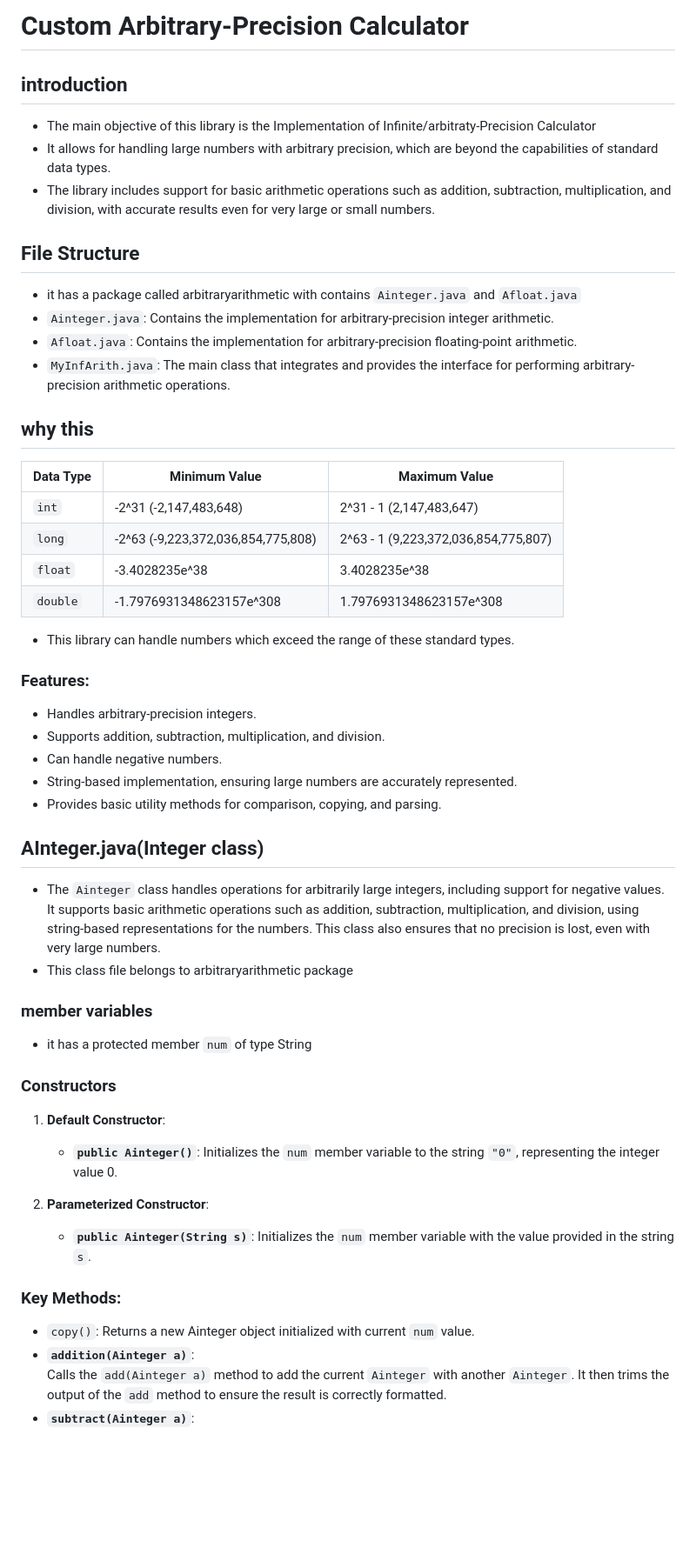
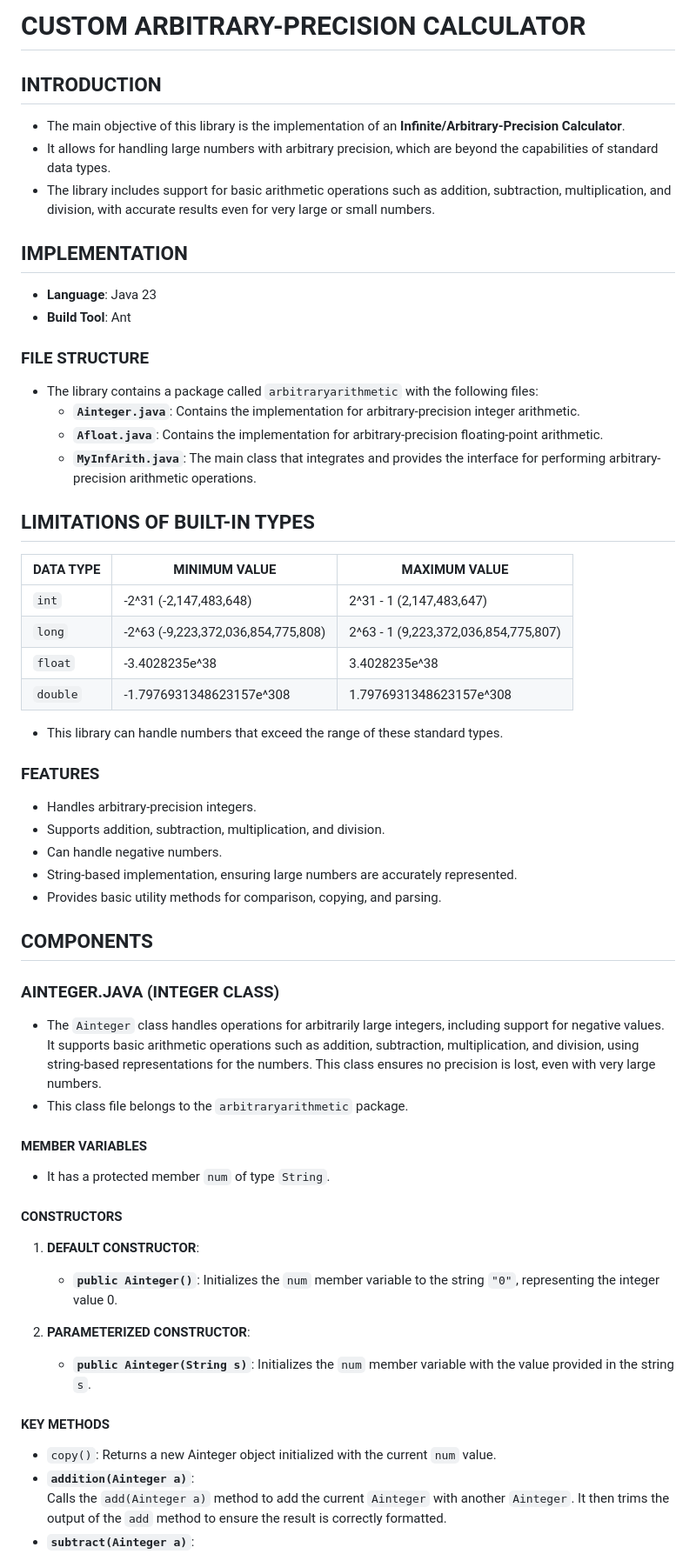
Before and after one commit to sarvan3125c/SDF_JAVA_PROJECT, a Markdown page: README.md, the part around the change printed below. Shown: that part at 87% size. GitHub-like rendering; blank space fills up the shorter version.

Commit message:
completed Readme

```diff
--- a/README.md
+++ b/README.md
@@ -1,45 +1,56 @@
-# Custom Arbitrary-Precision Calculator
-## introduction
-- The main objective of this library is the Implementation of Infinite/arbitraty-Precision Calculator
+# CUSTOM ARBITRARY-PRECISION CALCULATOR
+
+## INTRODUCTION
+- The main objective of this library is the implementation of an **Infinite/Arbitrary-Precision Calculator**.
 - It allows for handling large numbers with arbitrary precision, which are beyond the capabilities of standard data types.
 - The library includes support for basic arithmetic operations such as addition, subtraction, multiplication, and division, with accurate results even for very large or small numbers.
 
-## File Structure
-- it has a package called arbitraryarithmetic with contains `Ainteger.java` and `Afloat.java`
-- `Ainteger.java`: Contains the implementation for arbitrary-precision integer arithmetic.
-- `Afloat.java`: Contains the implementation for arbitrary-precision floating-point arithmetic.
-- `MyInfArith.java`: The main class that integrates and provides the interface for performing arbitrary-precision arithmetic operations.
+## IMPLEMENTATION
+- **Language**: Java 23
+- **Build Tool**: Ant
 
-## why this
-| Data Type   | Minimum Value                      | Maximum Value                        |
-|-------------|------------------------------------|--------------------------------------|
-| `int`       | -2^31 (-2,147,483,648)             | 2^31 - 1 (2,147,483,647)             |
-| `long`      | -2^63 (-9,223,372,036,854,775,808) | 2^63 - 1 (9,223,372,036,854,775,807) |
-| `float`     | -3.4028235e^38                     | 3.4028235e^38                        |
-| `double`    | -1.7976931348623157e^308           | 1.7976931348623157e^308              |
-- This library can handle numbers which exceed the range of these standard types.
+### FILE STRUCTURE
+- The library contains a package called `arbitraryarithmetic` with the following files:
+  - **`Ainteger.java`**: Contains the implementation for arbitrary-precision integer arithmetic.
+  - **`Afloat.java`**: Contains the implementation for arbitrary-precision floating-point arithmetic.
+  - **`MyInfArith.java`**: The main class that integrates and provides the interface for performing arbitrary-precision arithmetic operations.
 
-### Features:
+## LIMITATIONS OF BUILT-IN TYPES
+
+| DATA TYPE   | MINIMUM VALUE                         | MAXIMUM VALUE                           |
+|-------------|---------------------------------------|-----------------------------------------|
+| `int`       | -2^31 (-2,147,483,648)                | 2^31 - 1 (2,147,483,647)                |
+| `long`      | -2^63 (-9,223,372,036,854,775,808)    | 2^63 - 1 (9,223,372,036,854,775,807)    |
+| `float`     | -3.4028235e^38                        | 3.4028235e^38                           |
+| `double`    | -1.7976931348623157e^308              | 1.7976931348623157e^308                 |
+
+- This library can handle numbers that exceed the range of these standard types.
+
+### FEATURES
 - Handles arbitrary-precision integers.
 - Supports addition, subtraction, multiplication, and division.
 - Can handle negative numbers.
 - String-based implementation, ensuring large numbers are accurately represented.
 - Provides basic utility methods for comparison, copying, and parsing.
 
-## AInteger.java(Integer class)
-- The `Ainteger` class handles operations for arbitrarily large integers, including support for negative values. It supports basic arithmetic operations such as addition, subtraction, multiplication, and division, using string-based representations for the numbers. This class also ensures that no precision is lost, even with very large numbers.
-- This class file belongs to arbitraryarithmetic package
-### member variables
-- it has a protected member `num` of type String
-### Constructors
-1. **Default Constructor**:
+## COMPONENTS
+
+### AINTEGER.JAVA (INTEGER CLASS)
+- The `Ainteger` class handles operations for arbitrarily large integers, including support for negative values. It supports basic arithmetic operations such as addition, subtraction, multiplication, and division, using string-based representations for the numbers. This class ensures no precision is lost, even with very large numbers.
+- This class file belongs to the `arbitraryarithmetic` package.
+
+#### MEMBER VARIABLES
+- It has a protected member `num` of type `String`.
+
+#### CONSTRUCTORS
+1. **DEFAULT CONSTRUCTOR**:
    - **`public Ainteger()`**: Initializes the `num` member variable to the string `"0"`, representing the integer value 0.
 
-2. **Parameterized Constructor**:
+2. **PARAMETERIZED CONSTRUCTOR**:
    - **`public Ainteger(String s)`**: Initializes the `num` member variable with the value provided in the string `s`.
 
-### Key Methods:
-- `copy()`: Returns a new Ainteger object initialized with current `num` value.
+#### KEY METHODS
+- `copy()`: Returns a new Ainteger object initialized with the current `num` value.
 - **`addition(Ainteger a)`**:
   Calls the `add(Ainteger a)` method to add the current `Ainteger` with another `Ainteger`. It then trims the output of the `add` method to ensure the result is correctly formatted.
 - **`subtract(Ainteger a)`**:
```
Also changed, not shown: other parts of README.md (+43 -23 lines).
